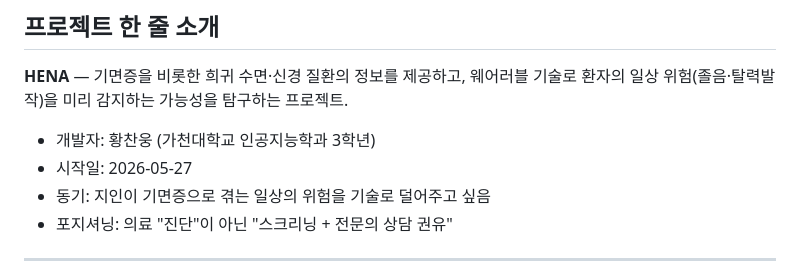
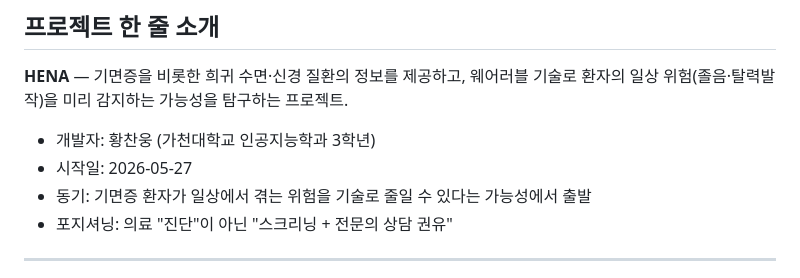
Before and after one commit to hcu1116/hena, a Markdown page: CLAUDE.md, the part around the change. GitHub-like rendering.

```diff
--- a/CLAUDE.md
+++ b/CLAUDE.md
@@ -12,7 +12,7 @@
 
 - 개발자: 황찬웅 (가천대학교 인공지능학과 3학년)
 - 시작일: 2026-05-27
-- 동기: 지인이 기면증으로 겪는 일상의 위험을 기술로 덜어주고 싶음
+- 동기: 기면증 환자가 일상에서 겪는 위험을 기술로 줄일 수 있다는 가능성에서 출발
 - 포지셔닝: 의료 "진단"이 아닌 "스크리닝 + 전문의 상담 권유"
 
 ---
```
Also changed, not shown: 00_meta/project-identity.md (+2 -2 lines), 01_research/medical/01_narcolepsy-basics.md (+3 -4 lines).
